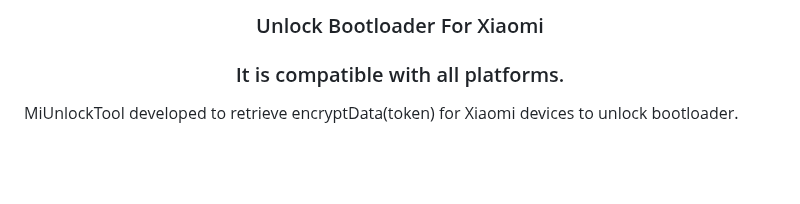
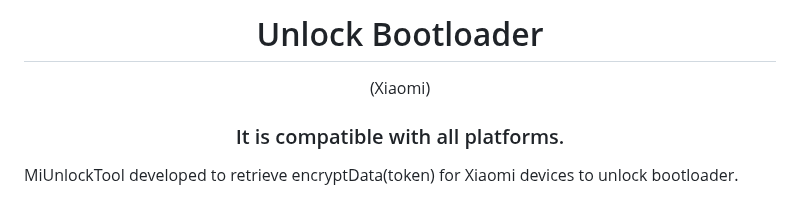
Before and after one commit to offici5l/MiUnlockTool, a Markdown page: README.md, the part around the change. Rendered like a GitHub page; blank space fills up the shorter version.

```diff
--- a/README.md
+++ b/README.md
@@ -1,6 +1,8 @@
 <div align="center">
 
-### Unlock Bootloader For Xiaomi
+# Unlock Bootloader
+
+(Xiaomi)
 
 ### It is compatible with all platforms.
 
```
